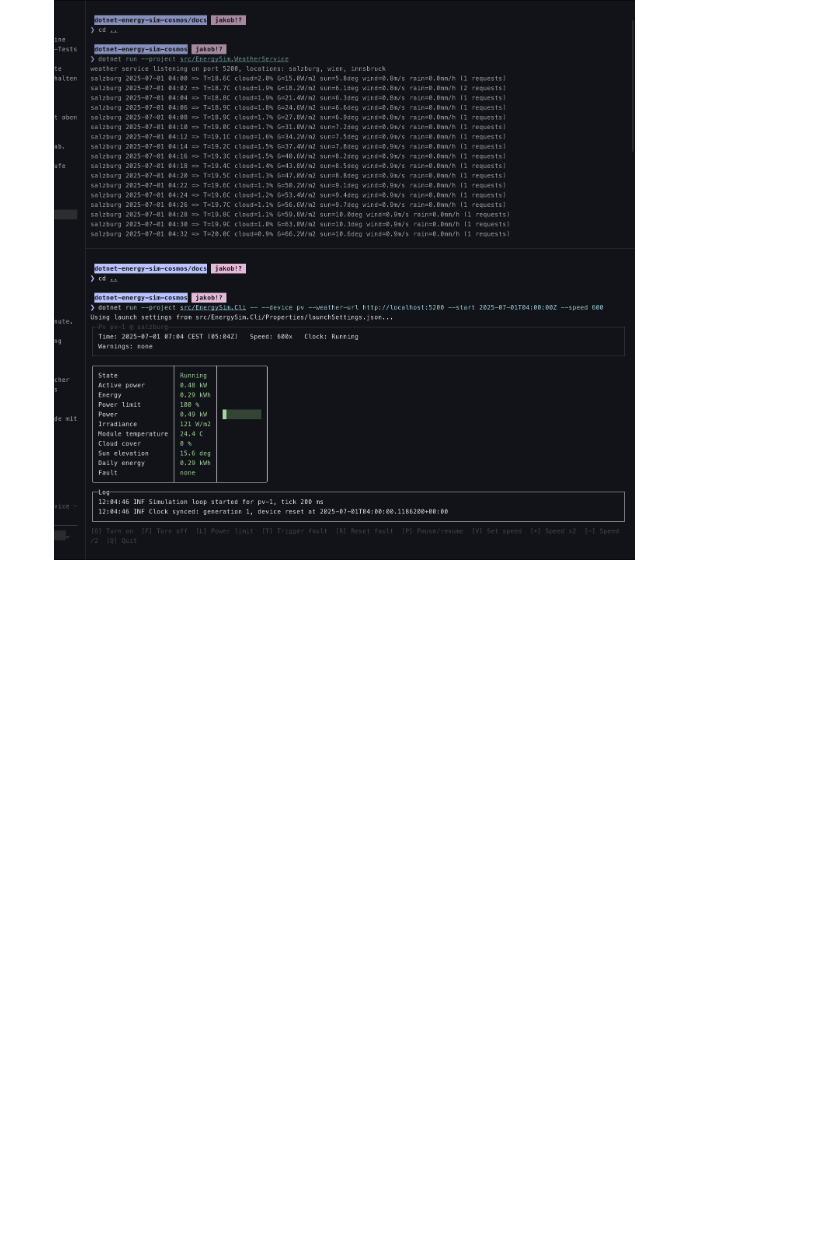
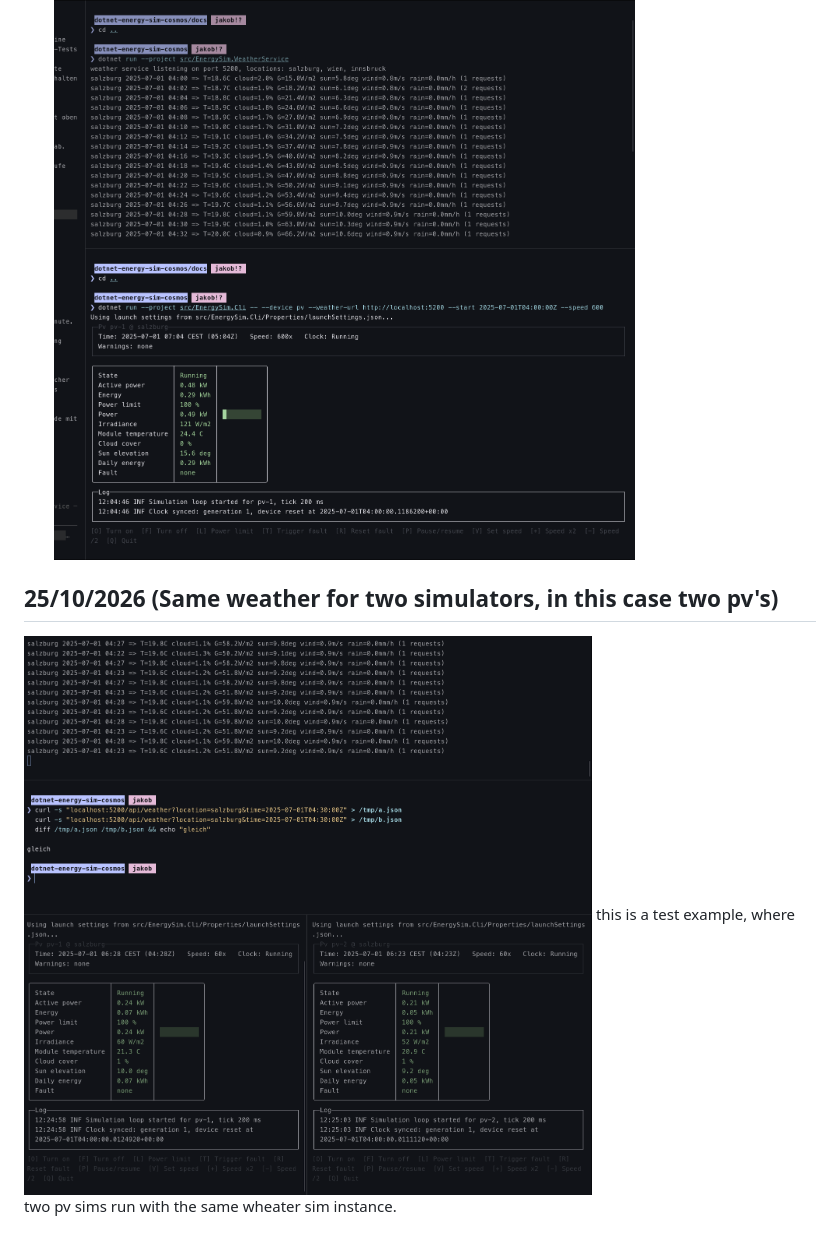
Before and after one commit to ammererjak0b/dotnet-energy-sim-cosmos, a Markdown page: docs/development-journal/jakob-ammerer.md, the part around the change. Drawn GitHub-style; pictures changed too: docs/development-journal/assets/aj_test_run_wheater_two_pv.png (added); blank space fills up the shorter version.

Commit message:
Test for two pv's on one water sim

```diff
--- a/docs/development-journal/jakob-ammerer.md
+++ b/docs/development-journal/jakob-ammerer.md
@@ -81,3 +81,7 @@ Optionale Tags bei Relevanz:
 - **Artefacts:** `EnergySim.Weather/` (`WeatherApi.cs`, `HttpWeatherClient.cs`, `README.md`), `EnergySim.WeatherService/` (`Program.cs`, `WeatherHttpServer.cs`, `README.md`), `EnergySim.Cli/` (`CliSettings.cs`, `CliRunner.cs`: `--weather-url`), `docs/contracts/weather.md`, `tests/EnergySim.Tests/Weather/WeatherReproducibilityTests.cs`
 - **Test run:** weather process (top) and PV with `--weather-url` (bottom), 2025-07-01 04:00Z at x600. The weather log shows one line per minute, PV shows the matching irradiance (121 W/m2) and sun elevation
   ![Weather process and PV test run](assets/aj_test_run_wheater_pv.png)
+
+## 25/10/2026 (Same weather for two simulators, in this case two pv's)
+![Weather service with two PV instances](assets/aj_test_run_wheater_two_pv.png)
+this is a test example, where two pv sims run with the same wheater sim instance.
```
